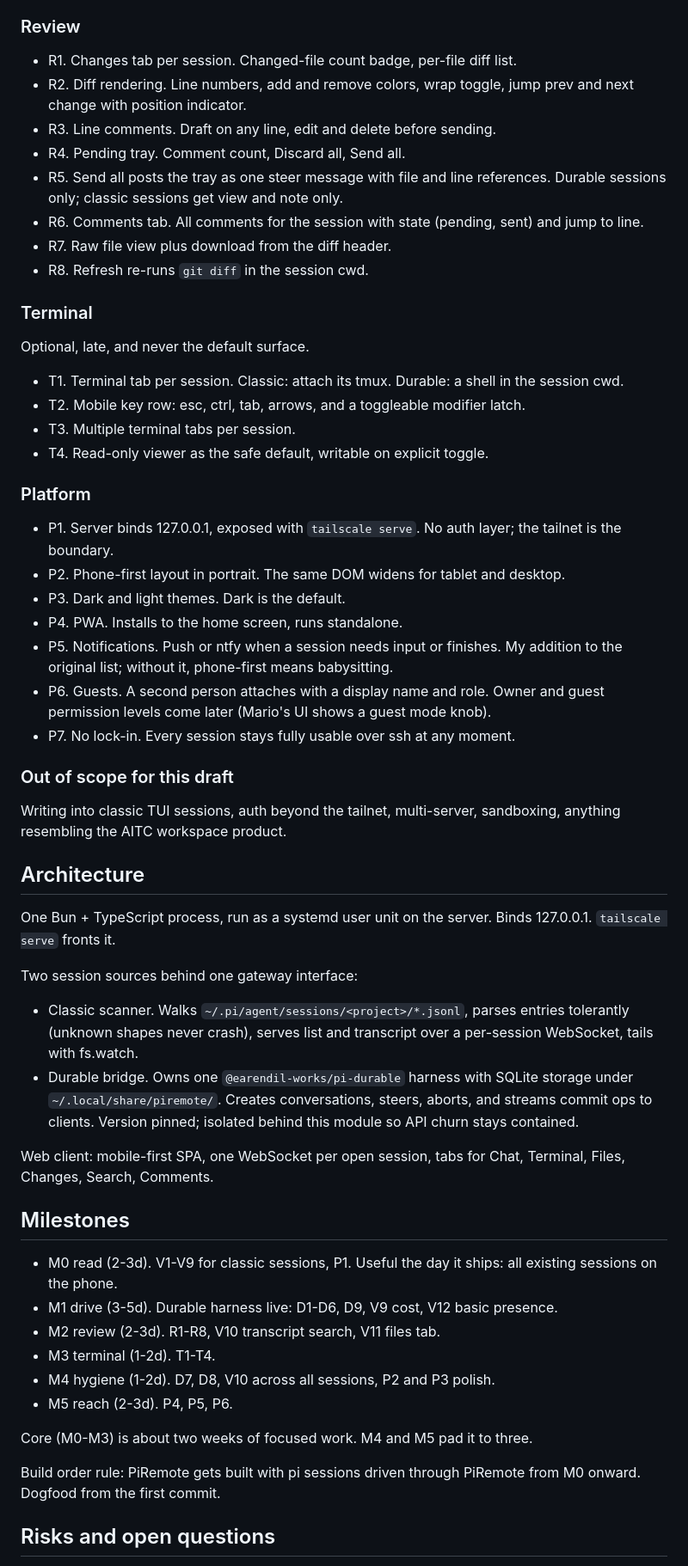
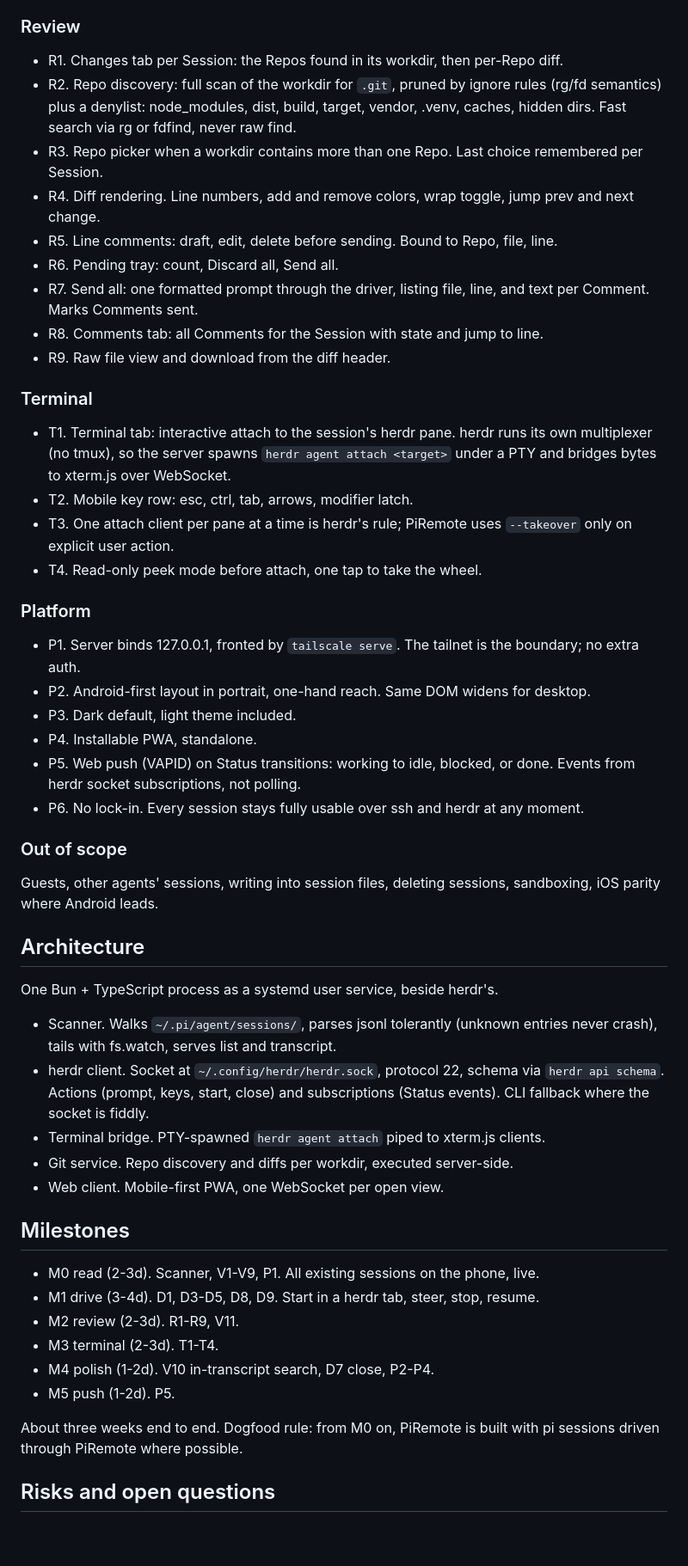
Before and after one commit to EstebanForge/pi-couch, a Markdown page: docs/PLAN.md, the part around one of its changes. Shown at 86% size. Drawn GitHub-style; blank space fills up the shorter version.

```diff
--- a/docs/PLAN.md
+++ b/docs/PLAN.md
@@ -39,61 +46,56 @@ Topology note from Mario's setup: his agents run on his phone and his tablet con
 
 ### Review
 
-- R1. Changes tab per session. Changed-file count badge, per-file diff list.
-- R2. Diff rendering. Line numbers, add and remove colors, wrap toggle, jump prev and next change with position indicator.
-- R3. Line comments. Draft on any line, edit and delete before sending.
-- R4. Pending tray. Comment count, Discard all, Send all.
-- R5. Send all posts the tray as one steer message with file and line references. Durable sessions only; classic sessions get view and note only.
-- R6. Comments tab. All comments for the session with state (pending, sent) and jump to line.
-- R7. Raw file view plus download from the diff header.
-- R8. Refresh re-runs `git diff` in the session cwd.
+- R1. Changes tab per Session: the Repos found in its workdir, then per-Repo diff.
+- R2. Repo discovery: full scan of the workdir for `.git`, pruned by ignore rules (rg/fd semantics) plus a denylist: node_modules, dist, build, target, vendor, .venv, caches, hidden dirs. Fast search via rg or fdfind, never raw find.
+- R3. Repo picker when a workdir contains more than one Repo. Last choice remembered per Session.
+- R4. Diff rendering. Line numbers, add and remove colors, wrap toggle, jump prev and next change.
+- R5. Line comments: draft, edit, delete before sending. Bound to Repo, file, line.
+- R6. Pending tray: count, Discard all, Send all.
+- R7. Send all: one formatted prompt through the driver, listing file, line, and text per Comment. Marks Comments sent.
+- R8. Comments tab: all Comments for the Session with state and jump to line.
+- R9. Raw file view and download from the diff header.
 
 ### Terminal
 
-Optional, late, and never the default surface.
-
-- T1. Terminal tab per session. Classic: attach its tmux. Durable: a shell in the session cwd.
-- T2. Mobile key row: esc, ctrl, tab, arrows, and a toggleable modifier latch.
-- T3. Multiple terminal tabs per session.
-- T4. Read-only viewer as the safe default, writable on explicit toggle.
+- T1. Terminal tab: interactive attach to the session's herdr pane. herdr runs its own multiplexer (no tmux), so the server spawns `herdr agent attach <target>` under a PTY and bridges bytes to xterm.js over WebSocket.
+- T2. Mobile key row: esc, ctrl, tab, arrows, modifier latch.
+- T3. One attach client per pane at a time is herdr's rule; PiRemote uses `--takeover` only on explicit user action.
+- T4. Read-only peek mode before attach, one tap to take the wheel.
 
 ### Platform
 
-- P1. Server binds 127.0.0.1, exposed with `tailscale serve`. No auth layer; the tailnet is the boundary.
-- P2. Phone-first layout in portrait. The same DOM widens for tablet and desktop.
-- P3. Dark and light themes. Dark is the default.
-- P4. PWA. Installs to the home screen, runs standalone.
-- P5. Notifications. Push or ntfy when a session needs input or finishes. My addition to the original list; without it, phone-first means babysitting.
-- P6. Guests. A second person attaches with a display name and role. Owner and guest permission levels come later (Mario's UI shows a guest mode knob).
-- P7. No lock-in. Every session stays fully usable over ssh at any moment.
+- P1. Server binds 127.0.0.1, fronted by `tailscale serve`. The tailnet is the boundary; no extra auth.
+- P2. Android-first layout in portrait, one-hand reach. Same DOM widens for desktop.
+- P3. Dark default, light theme included.
+- P4. Installable PWA, standalone.
+- P5. Web push (VAPID) on Status transitions: working to idle, blocked, or done. Events from herdr socket subscriptions, not polling.
+- P6. No lock-in. Every session stays fully usable over ssh and herdr at any moment.
 
-### Out of scope for this draft
+### Out of scope
 
-Writing into classic TUI sessions, auth beyond the tailnet, multi-server, sandboxing, anything resembling the AITC workspace product.
+Guests, other agents' sessions, writing into session files, deleting sessions, sandboxing, iOS parity where Android leads.
 
 ## Architecture
 
-One Bun + TypeScript process, run as a systemd user unit on the server. Binds 127.0.0.1. `tailscale serve` fronts it.
+One Bun + TypeScript process as a systemd user service, beside herdr's.
 
-Two session sources behind one gateway interface:
-
-- Classic scanner. Walks `~/.pi/agent/sessions/<project>/*.jsonl`, parses entries tolerantly (unknown shapes never crash), serves list and transcript over a per-session WebSocket, tails with fs.watch.
-- Durable bridge. Owns one `@earendil-works/pi-durable` harness with SQLite storage under `~/.local/share/piremote/`. Creates conversations, steers, aborts, and streams commit ops to clients. Version pinned; isolated behind this module so API churn stays contained.
-
-Web client: mobile-first SPA, one WebSocket per open session, tabs for Chat, Terminal, Files, Changes, Search, Comments.
+- Scanner. Walks `~/.pi/agent/sessions/`, parses jsonl tolerantly (unknown entries never crash), tails with fs.watch, serves list and transcript.
+- herdr client. Socket at `~/.config/herdr/herdr.sock`, protocol 22, schema via `herdr api schema`. Actions (prompt, keys, start, close) and subscriptions (Status events). CLI fallback where the socket is fiddly.
+- Terminal bridge. PTY-spawned `herdr agent attach` piped to xterm.js clients.
+- Git service. Repo discovery and diffs per workdir, executed server-side.
+- Web client. Mobile-first PWA, one WebSocket per open view.
 
 ## Milestones
 
-- M0 read (2-3d). V1-V9 for classic sessions, P1. Useful the day it ships: all existing sessions on the phone.
-- M1 drive (3-5d). Durable harness live: D1-D6, D9, V9 cost, V12 basic presence.
-- M2 review (2-3d). R1-R8, V10 transcript search, V11 files tab.
-- M3 terminal (1-2d). T1-T4.
-- M4 hygiene (1-2d). D7, D8, V10 across all sessions, P2 and P3 polish.
-- M5 reach (2-3d). P4, P5, P6.
+- M0 read (2-3d). Scanner, V1-V9, P1. All existing sessions on the phone, live.
+- M1 drive (3-4d). D1, D3-D5, D8, D9. Start in a herdr tab, steer, stop, resume.
+- M2 review (2-3d). R1-R9, V11.
+- M3 terminal (2-3d). T1-T4.
+- M4 polish (1-2d). V10 in-transcript search, D7 close, P2-P4.
+- M5 push (1-2d). P5.
 
-Core (M0-M3) is about two weeks of focused work. M4 and M5 pad it to three.
-
-Build order rule: PiRemote gets built with pi sessions driven through PiRemote from M0 onward. Dogfood from the first commit.
+About three weeks end to end. Dogfood rule: from M0 on, PiRemote is built with pi sessions driven through PiRemote where possible.
 
 ## Risks and open questions
 
```
Also changed, not shown: other parts of docs/PLAN.md (+41 -34 lines), docs/adr/0001-herdr-as-the-only-driver.md (added, +14 -0 lines).
